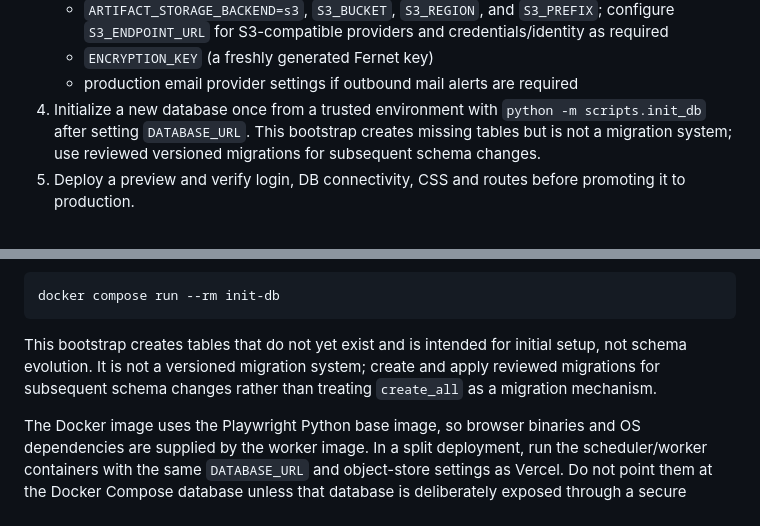
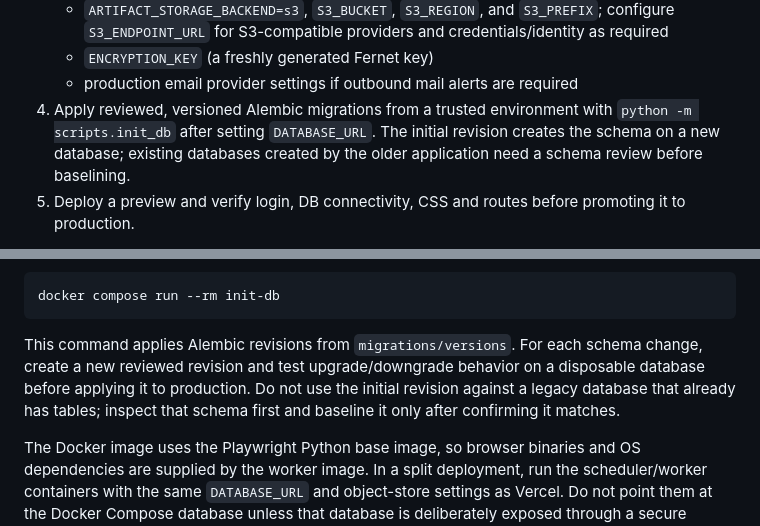
Before and after one commit to notaayushsrivastava/ChangeWatch, a Markdown page: README.md, 2 parts joined by grey strips. Drawn GitHub-style.

Commit message:
Use Alembic migration workflow in README.md

````diff
--- a/README.md
+++ b/README.md
@@ -94,7 +94,7 @@ The FastAPI/Jinja web application can run as a Vercel Python function. Vercel is
    - `ARTIFACT_STORAGE_BACKEND=s3`, `S3_BUCKET`, `S3_REGION`, and `S3_PREFIX`; configure `S3_ENDPOINT_URL` for S3-compatible providers and credentials/identity as required
    - `ENCRYPTION_KEY` (a freshly generated Fernet key)
    - production email provider settings if outbound mail alerts are required
-4. Initialize a new database once from a trusted environment with `python -m scripts.init_db` after setting `DATABASE_URL`. This bootstrap creates missing tables but is not a migration system; use reviewed versioned migrations for subsequent schema changes.
+4. Apply reviewed, versioned Alembic migrations from a trusted environment with `python -m scripts.init_db` after setting `DATABASE_URL`. The initial revision creates the schema on a new database; existing databases created by the older application need a schema review before baselining.
 5. Deploy a preview and verify login, DB connectivity, CSS and routes before promoting it to production.
 
 The region-picker endpoint that directly invokes Chromium returns an explicit 503 on Vercel until a remote browser-worker endpoint is wired in. The normal monitor create/check-now actions enqueue jobs; a persistent worker must be running to process them.
@@ -115,7 +115,7 @@ The `init-db` one-shot service runs automatically after Postgres is healthy and
 docker compose run --rm init-db
 ```
 
-This bootstrap creates tables that do not yet exist and is intended for initial setup, not schema evolution. It is not a versioned migration system; create and apply reviewed migrations for subsequent schema changes rather than treating `create_all` as a migration mechanism.
+This command applies Alembic revisions from `migrations/versions`. For each schema change, create a new reviewed revision and test upgrade/downgrade behavior on a disposable database before applying it to production. Do not use the initial revision against a legacy database that already has tables; inspect that schema first and baseline it only after confirming it matches.
 
 The Docker image uses the Playwright Python base image, so browser binaries and OS dependencies are supplied by the worker image. In a split deployment, run the scheduler/worker containers with the same `DATABASE_URL` and object-store settings as Vercel. Do not point them at the Docker Compose database unless that database is deliberately exposed through a secure private network.
 
````
